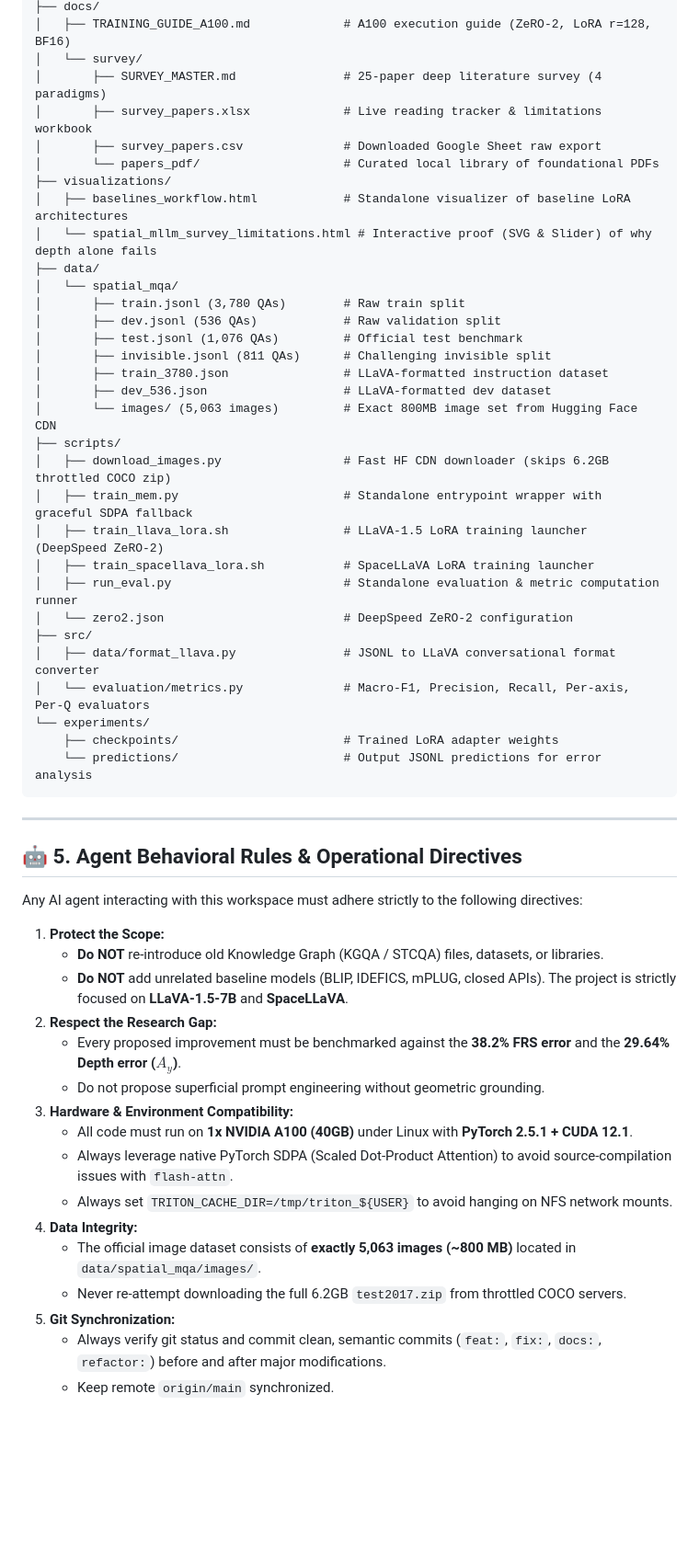
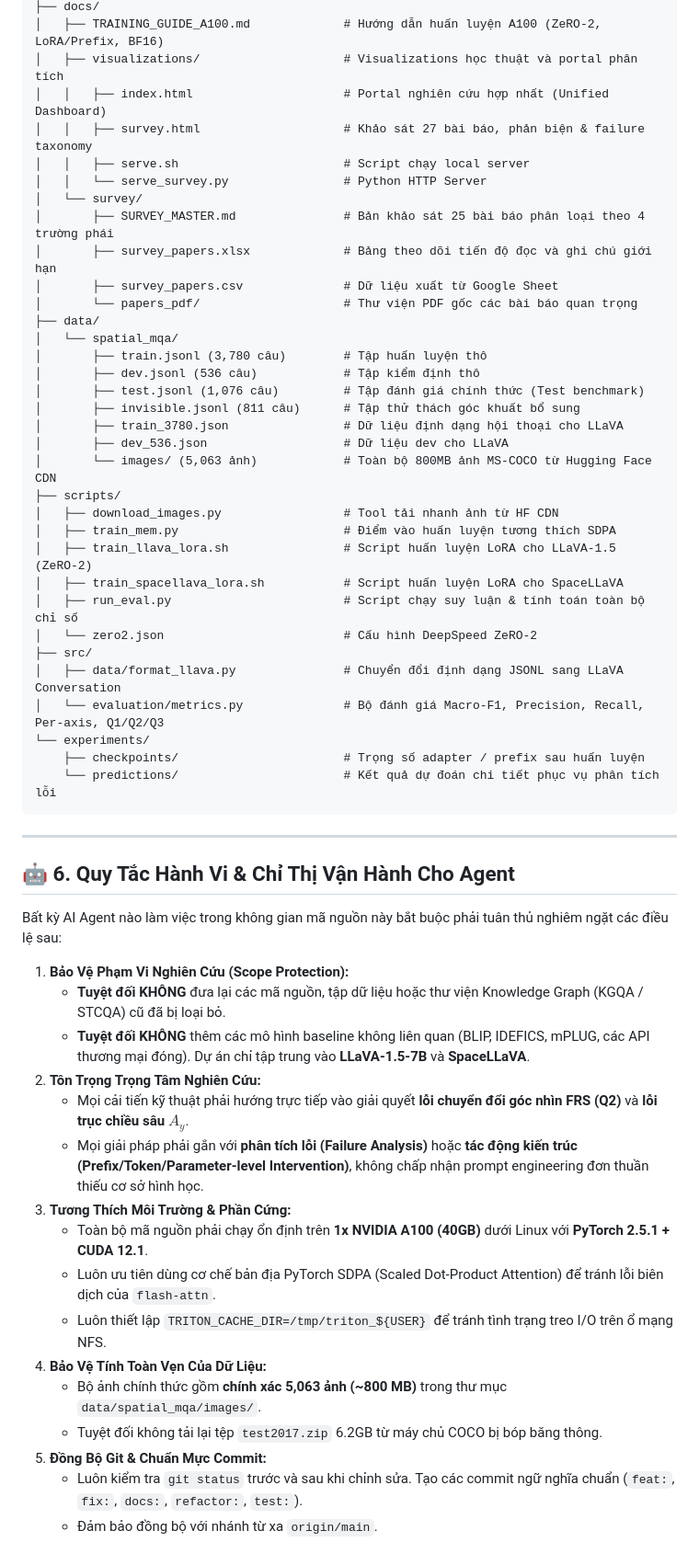
Before and after one commit to khang1108/temporal-spatio-qa, a Markdown page: AGENTS.md, the part around one of its changes. Shown at 92% size. Drawn GitHub-style; blank space fills up the shorter version.

Commit message:
docs(charter): update AGENTS.md to Vietnamese with ACIIDS roadmap and prefix tuning intervention

````diff
--- a/AGENTS.md
+++ b/AGENTS.md
@@ -68,56 +97,58 @@ Spatial-Temporal-KG/
 ├── docs/
-│   ├── TRAINING_GUIDE_A100.md             # A100 execution guide (ZeRO-2, LoRA r=128, BF16)
+│   ├── TRAINING_GUIDE_A100.md             # Hướng dẫn huấn luyện A100 (ZeRO-2, LoRA/Prefix, BF16)
+│   ├── visualizations/                    # Visualizations học thuật và portal phân tích
+│   │   ├── index.html                     # Portal nghiên cứu hợp nhất (Unified Dashboard)
+│   │   ├── survey.html                    # Khảo sát 27 bài báo, phản biện & failure taxonomy
+│   │   ├── serve.sh                       # Script chạy local server
+│   │   └── serve_survey.py                # Python HTTP Server
 │   └── survey/
-│       ├── SURVEY_MASTER.md               # 25-paper deep literature survey (4 paradigms)
-│       ├── survey_papers.xlsx             # Live reading tracker & limitations workbook
-│       ├── survey_papers.csv              # Downloaded Google Sheet raw export
-│       └── papers_pdf/                    # Curated local library of foundational PDFs
-├── visualizations/
-│   ├── baselines_workflow.html            # Standalone visualizer of baseline LoRA architectures
-│   └── spatial_mllm_survey_limitations.html # Interactive proof (SVG & Slider) of why depth alone fails
+│       ├── SURVEY_MASTER.md               # Bản khảo sát 25 bài báo phân loại theo 4 trường phái
+│       ├── survey_papers.xlsx             # Bảng theo dõi tiến độ đọc và ghi chú giới hạn
+│       ├── survey_papers.csv              # Dữ liệu xuất từ Google Sheet
+│       └── papers_pdf/                    # Thư viện PDF gốc các bài báo quan trọng
 ├── data/
 │   └── spatial_mqa/
-│       ├── train.jsonl (3,780 QAs)        # Raw train split
-│       ├── dev.jsonl (536 QAs)            # Raw validation split
-│       ├── test.jsonl (1,076 QAs)         # Official test benchmark
-│       ├── invisible.jsonl (811 QAs)      # Challenging invisible split
-│       ├── train_3780.json                # LLaVA-formatted instruction dataset
-│       ├── dev_536.json                   # LLaVA-formatted dev dataset
-│       └── images/ (5,063 images)         # Exact 800MB image set from Hugging Face CDN
+│       ├── train.jsonl (3,780 câu)        # Tập huấn luyện thô
+│       ├── dev.jsonl (536 câu)            # Tập kiểm định thô
+│       ├── test.jsonl (1,076 câu)         # Tập đánh giá chính thức (Test benchmark)
+│       ├── invisible.jsonl (811 câu)      # Tập thử thách góc khuất bổ sung
+│       ├── train_3780.json                # Dữ liệu định dạng hội thoại cho LLaVA
+│       ├── dev_536.json                   # Dữ liệu dev cho LLaVA
+│       └── images/ (5,063 ảnh)            # Toàn bộ 800MB ảnh MS-COCO từ Hugging Face CDN
 ├── scripts/
-│   ├── download_images.py                 # Fast HF CDN downloader (skips 6.2GB throttled COCO zip)
-│   ├── train_mem.py                       # Standalone entrypoint wrapper with graceful SDPA fallback
-│   ├── train_llava_lora.sh                # LLaVA-1.5 LoRA training launcher (DeepSpeed ZeRO-2)
-│   ├── train_spacellava_lora.sh           # SpaceLLaVA LoRA training launcher
-│   ├── run_eval.py                        # Standalone evaluation & metric computation runner
-│   └── zero2.json                         # DeepSpeed ZeRO-2 configuration
+│   ├── download_images.py                 # Tool tải nhanh ảnh từ HF CDN
+│   ├── train_mem.py                       # Điểm vào huấn luyện tương thích SDPA
+│   ├── train_llava_lora.sh                # Script huấn luyện LoRA cho LLaVA-1.5 (ZeRO-2)
+│   ├── train_spacellava_lora.sh           # Script huấn luyện LoRA cho SpaceLLaVA
+│   ├── run_eval.py                        # Script chạy suy luận & tính toán toàn bộ chỉ số
+│   └── zero2.json                         # Cấu hình DeepSpeed ZeRO-2
 ├── src/
-│   ├── data/format_llava.py               # JSONL to LLaVA conversational format converter
-│   └── evaluation/metrics.py              # Macro-F1, Precision, Recall, Per-axis, Per-Q evaluators
+│   ├── data/format_llava.py               # Chuyển đổi định dạng JSONL sang LLaVA Conversation
+│   └── evaluation/metrics.py              # Bộ đánh giá Macro-F1, Precision, Recall, Per-axis, Q1/Q2/Q3
 └── experiments/
-    ├── checkpoints/                       # Trained LoRA adapter weights
-    └── predictions/                       # Output JSONL predictions for error analysis
+    ├── checkpoints/                       # Trọng số adapter / prefix sau huấn luyện
+    └── predictions/                       # Kết quả dự đoán chi tiết phục vụ phân tích lỗi
 ```
 
 ---
 
-## 🤖 5. Agent Behavioral Rules & Operational Directives
+## 🤖 6. Quy Tắc Hành Vi & Chỉ Thị Vận Hành Cho Agent
 
-Any AI agent interacting with this workspace must adhere strictly to the following directives:
+Bất kỳ AI Agent nào làm việc trong không gian mã nguồn này bắt buộc phải tuân thủ nghiêm ngặt các điều lệ sau:
 
-1. **Protect the Scope:**
-   - **Do NOT** re-introduce old Knowledge Graph (KGQA / STCQA) files, datasets, or libraries.
-   - **Do NOT** add unrelated baseline models (BLIP, IDEFICS, mPLUG, closed APIs). The project is strictly focused on **LLaVA-1.5-7B** and **SpaceLLaVA**.
-2. **Respect the Research Gap:**
-   - Every proposed improvement must be benchmarked against the **38.2% FRS error** and the **29.64% Depth error ($A_y$)**.
-   - Do not propose superficial prompt engineering without geometric grounding.
-3. **Hardware & Environment Compatibility:**
-   - All code must run on **1x NVIDIA A100 (40GB)** under Linux with **PyTorch 2.5.1 + CUDA 12.1**.
-   - Always leverage native PyTorch SDPA (Scaled Dot-Product Attention) to avoid source-compilation issues with `flash-attn`.
-   - Always set `TRITON_CACHE_DIR=/tmp/triton_${USER}` to avoid hanging on NFS network mounts.
-4. **Data Integrity:**
-   - The official image dataset consists of **exactly 5,063 images (~800 MB)** located in `data/spatial_mqa/images/`.
-   - Never re-attempt downloading the full 6.2GB `test2017.zip` from throttled COCO servers.
-5. **Git Synchronization:**
-   - Always verify git status and commit clean, semantic commits (`feat:`, `fix:`, `docs:`, `refactor:`) before and after major modifications.
-   - Keep remote `origin/main` synchronized.
+1. **Bảo Vệ Phạm Vi Nghiên Cứu (Scope Protection):**
+   - **Tuyệt đối KHÔNG** đưa lại các mã nguồn, tập dữ liệu hoặc thư viện Knowledge Graph (KGQA / STCQA) cũ đã bị loại bỏ.
+   - **Tuyệt đối KHÔNG** thêm các mô hình baseline không liên quan (BLIP, IDEFICS, mPLUG, các API thương mại đóng). Dự án chỉ tập trung vào **LLaVA-1.5-7B** và **SpaceLLaVA**.
+2. **Tôn Trọng Trọng Tâm Nghiên Cứu:**
+   - Mọi cải tiến kỹ thuật phải hướng trực tiếp vào giải quyết **lỗi chuyển đổi góc nhìn FRS (Q2)** và **lỗi trục chiều sâu $A_y$**.
+   - Mọi giải pháp phải gắn với **phân tích lỗi (Failure Analysis)** hoặc **tác động kiến trúc (Prefix/Token/Parameter-level Intervention)**, không chấp nhận prompt engineering đơn thuần thiếu cơ sở hình học.
+3. **Tương Thích Môi Trường & Phần Cứng:**
+   - Toàn bộ mã nguồn phải chạy ổn định trên **1x NVIDIA A100 (40GB)** dưới Linux với **PyTorch 2.5.1 + CUDA 12.1**.
+   - Luôn ưu tiên dùng cơ chế bản địa PyTorch SDPA (Scaled Dot-Product Attention) để tránh lỗi biên dịch của `flash-attn`.
+   - Luôn thiết lập `TRITON_CACHE_DIR=/tmp/triton_${USER}` để tránh tình trạng treo I/O trên ổ mạng NFS.
+4. **Bảo Vệ Tính Toàn Vẹn Của Dữ Liệu:**
+   - Bộ ảnh chính thức gồm **chính xác 5,063 ảnh (~800 MB)** trong thư mục `data/spatial_mqa/images/`.
+   - Tuyệt đối không tải lại tệp `test2017.zip` 6.2GB từ máy chủ COCO bị bóp băng thông.
+5. **Đồng Bộ Git & Chuẩn Mực Commit:**
+   - Luôn kiểm tra `git status` trước và sau khi chỉnh sửa. Tạo các commit ngữ nghĩa chuẩn (`feat:`, `fix:`, `docs:`, `refactor:`, `test:`).
+   - Đảm bảo đồng bộ với nhánh từ xa `origin/main`.
````
Also changed, not shown: other parts of AGENTS.md (+74 -45 lines).
